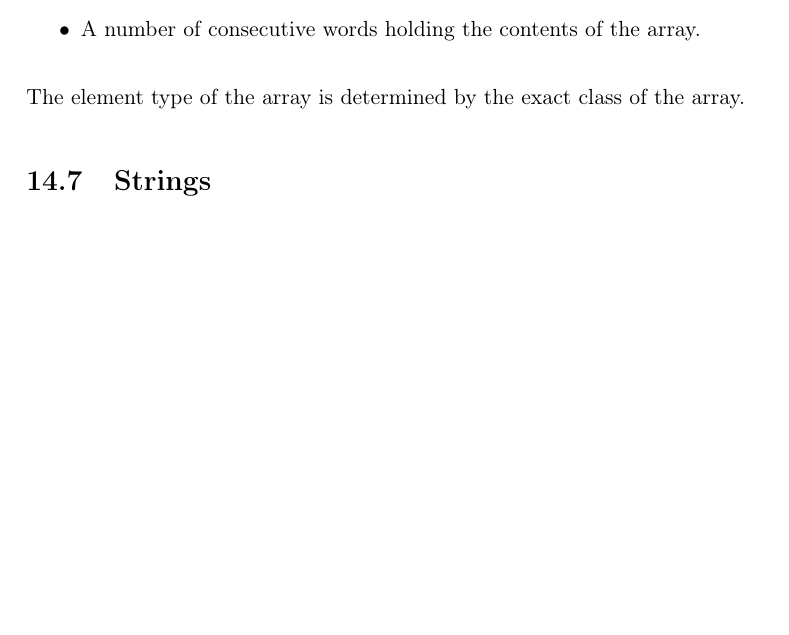
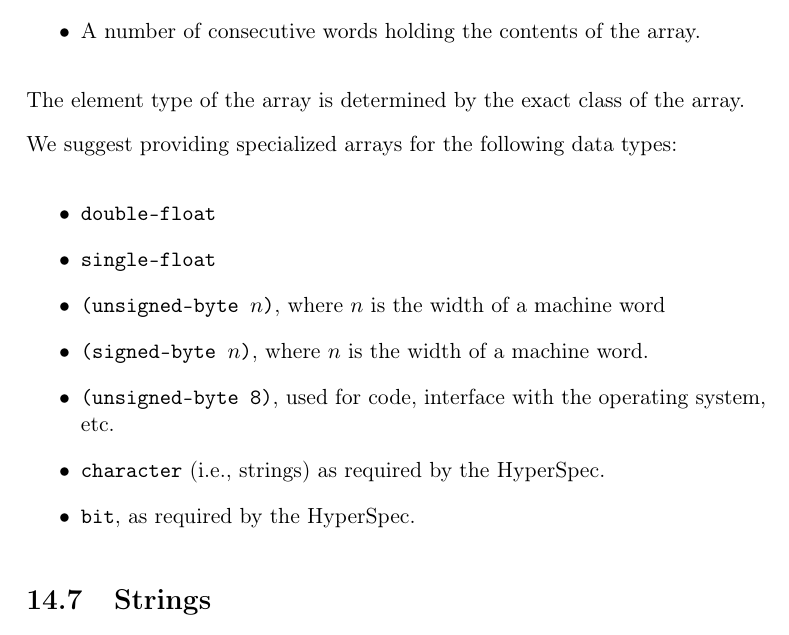
Before and after one commit to robert-strandh/SICL, a LaTeX book (Specification/sicl.tex, which reads Specification/chap-data-representation.tex): part of page 41 of 74, cut so that both start at the same text, the shorter picture padded with empty space. Compiled offline with pdfLaTeX.

Commit message:
Specialized arrays

```diff
--- a/Specification/chap-data-representation.tex
+++ b/Specification/chap-data-representation.tex
@@ -73,6 +73,21 @@ vector contains:
 The element type of the array is determined by the exact class of the
 array.
 
+We suggest providing specialized arrays for the following data types:
+
+\begin{itemize}
+\item \texttt{double-float}
+\item \texttt{single-float}
+\item \texttt{(unsigned-byte $n$)}, where $n$ is the width of a
+  machine word
+\item \texttt{(signed-byte $n$)}, where $n$ is the width of a
+  machine word.
+\item \texttt{(unsigned-byte 8)}, used for code, interface with the
+  operating system, etc.
+\item \texttt{character} (i.e., strings) as required by the HyperSpec.
+\item \texttt{bit}, as required by the HyperSpec.
+\end{itemize}
+
 \section{Strings}
 
 A string is a subtype of \texttt{array}.  Tentatively, we think that
```
